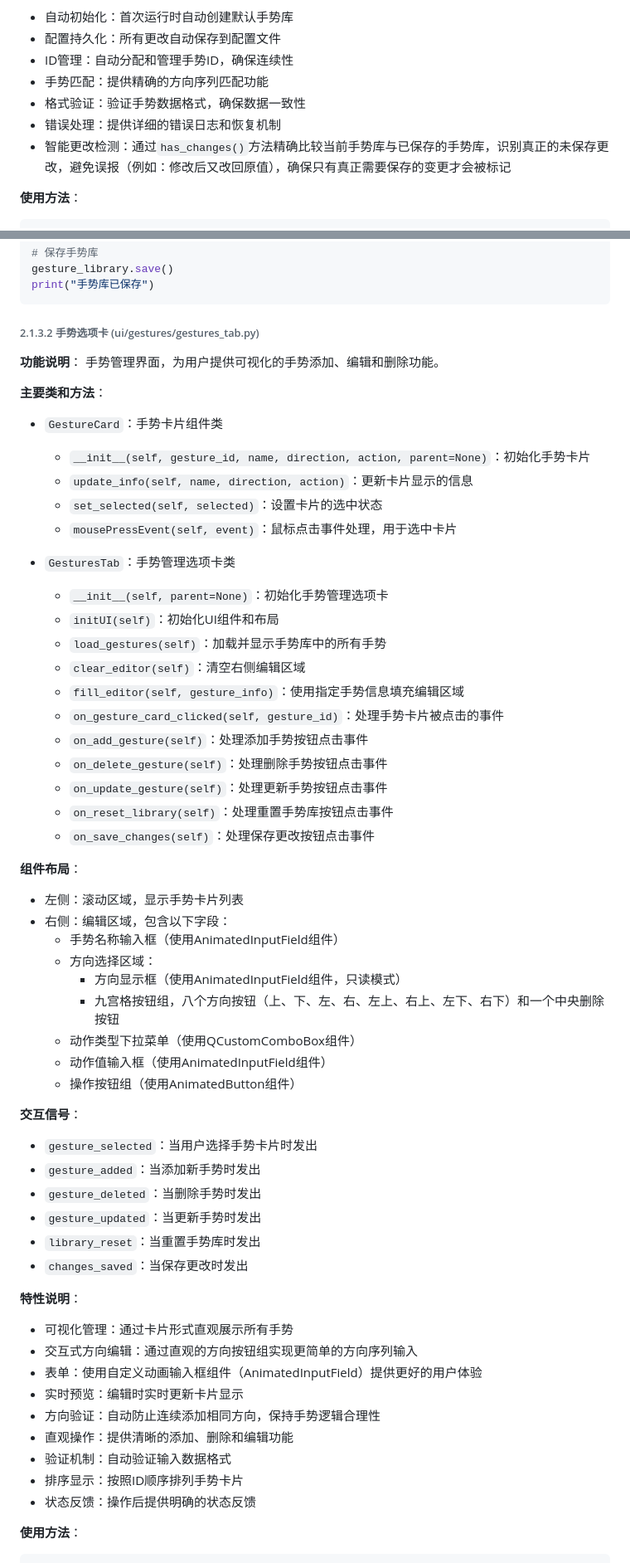
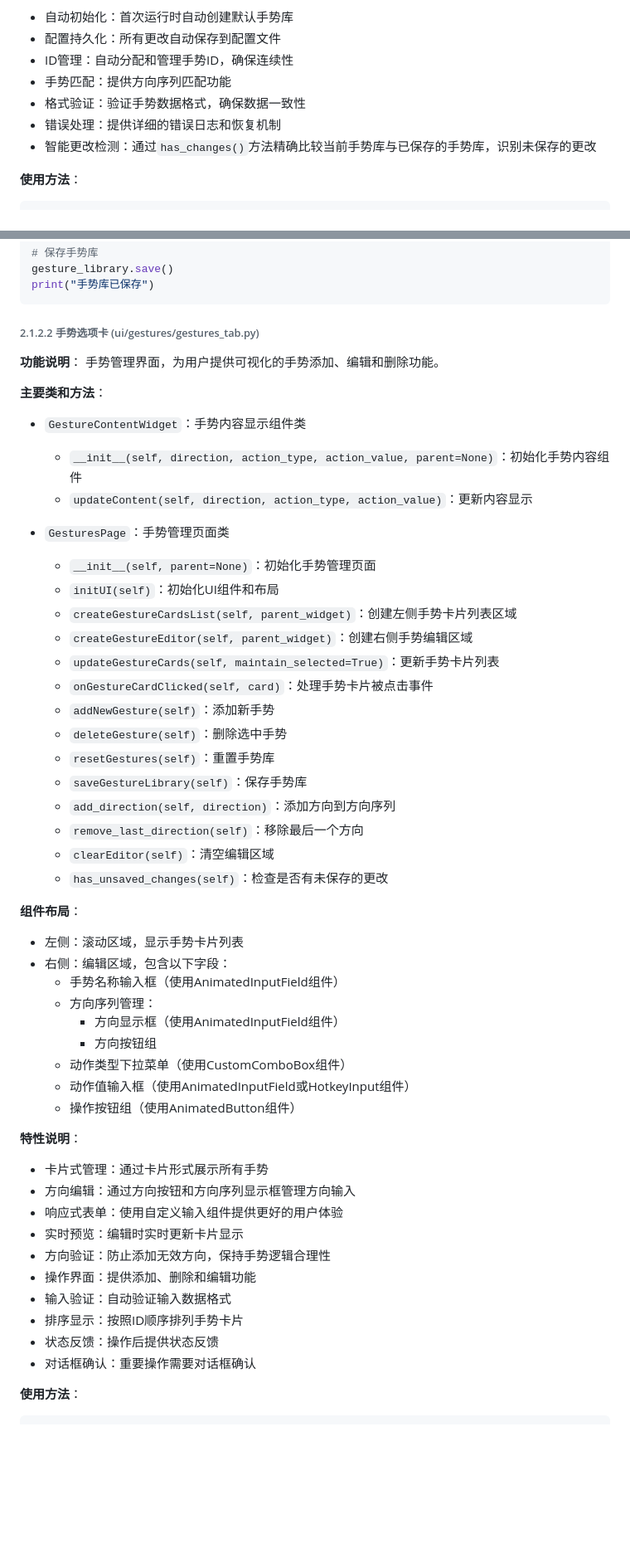
Before and after one commit to xkaaaaa/GestroKey, a Markdown page: src/README.md, 2 parts joined by grey strips. Shown at 83% size. Rendered like a GitHub page; blank space fills up the shorter version.

````diff
--- a/src/README.md
+++ b/src/README.md
@@ -350,10 +284,10 @@ main_window.show()
 - 自动初始化：首次运行时自动创建默认手势库
 - 配置持久化：所有更改自动保存到配置文件
 - ID管理：自动分配和管理手势ID，确保连续性
-- 手势匹配：提供精确的方向序列匹配功能
+- 手势匹配：提供方向序列匹配功能
 - 格式验证：验证手势数据格式，确保数据一致性
 - 错误处理：提供详细的错误日志和恢复机制
-- 智能更改检测：通过`has_changes()`方法精确比较当前手势库与已保存的手势库，识别真正的未保存更改，避免误报（例如：修改后又改回原值），确保只有真正需要保存的变更才会被标记
+- 智能更改检测：通过`has_changes()`方法精确比较当前手势库与已保存的手势库，识别未保存的更改
 
 **使用方法**：
 ```python
@@ -400,60 +334,54 @@ gesture_library.save()
 print("手势库已保存")
 ```
 
-###### 2.1.3.2 手势选项卡 (ui/gestures/gestures_tab.py)
+###### 2.1.2.2 手势选项卡 (ui/gestures/gestures_tab.py)
 
 **功能说明**：
 手势管理界面，为用户提供可视化的手势添加、编辑和删除功能。
 
 **主要类和方法**：
-- `GestureCard`：手势卡片组件类
-  - `__init__(self, gesture_id, name, direction, action, parent=None)`：初始化手势卡片
-  - `update_info(self, name, direction, action)`：更新卡片显示的信息
-  - `set_selected(self, selected)`：设置卡片的选中状态
-  - `mousePressEvent(self, event)`：鼠标点击事件处理，用于选中卡片
-
-- `GesturesTab`：手势管理选项卡类
-  - `__init__(self, parent=None)`：初始化手势管理选项卡
+- `GestureContentWidget`：手势内容显示组件类
+  - `__init__(self, direction, action_type, action_value, parent=None)`：初始化手势内容组件
+  - `updateContent(self, direction, action_type, action_value)`：更新内容显示
+
+- `GesturesPage`：手势管理页面类
+  - `__init__(self, parent=None)`：初始化手势管理页面
   - `initUI(self)`：初始化UI组件和布局
-  - `load_gestures(self)`：加载并显示手势库中的所有手势
-  - `clear_editor(self)`：清空右侧编辑区域
-  - `fill_editor(self, gesture_info)`：使用指定手势信息填充编辑区域
-  - `on_gesture_card_clicked(self, gesture_id)`：处理手势卡片被点击的事件
-  - `on_add_gesture(self)`：处理添加手势按钮点击事件
-  - `on_delete_gesture(self)`：处理删除手势按钮点击事件
-  - `on_update_gesture(self)`：处理更新手势按钮点击事件
-  - `on_reset_library(self)`：处理重置手势库按钮点击事件
-  - `on_save_changes(self)`：处理保存更改按钮点击事件
+  - `createGestureCardsList(self, parent_widget)`：创建左侧手势卡片列表区域
+  - `createGestureEditor(self, parent_widget)`：创建右侧手势编辑区域
+  - `updateGestureCards(self, maintain_selected=True)`：更新手势卡片列表
+  - `onGestureCardClicked(self, card)`：处理手势卡片被点击事件
+  - `addNewGesture(self)`：添加新手势
+  - `deleteGesture(self)`：删除选中手势
+  - `resetGestures(self)`：重置手势库
+  - `saveGestureLibrary(self)`：保存手势库
+  - `add_direction(self, direction)`：添加方向到方向序列
+  - `remove_last_direction(self)`：移除最后一个方向
+  - `clearEditor(self)`：清空编辑区域
+  - `has_unsaved_changes(self)`：检查是否有未保存的更改
 
 **组件布局**：
 - 左侧：滚动区域，显示手势卡片列表
 - 右侧：编辑区域，包含以下字段：
   - 手势名称输入框（使用AnimatedInputField组件）
-  - 方向选择区域：
-    - 方向显示框（使用AnimatedInputField组件，只读模式）
-    - 九宫格按钮组，八个方向按钮（上、下、左、右、左上、右上、左下、右下）和一个中央删除按钮
-  - 动作类型下拉菜单（使用QCustomComboBox组件）
-  - 动作值输入框（使用AnimatedInputField组件）
+  - 方向序列管理：
+    - 方向显示框（使用AnimatedInputField组件）
+    - 方向按钮组
+  - 动作类型下拉菜单（使用CustomComboBox组件）
+  - 动作值输入框（使用AnimatedInputField或HotkeyInput组件）
   - 操作按钮组（使用AnimatedButton组件）
 
-**交互信号**：
-- `gesture_selected`：当用户选择手势卡片时发出
-- `gesture_added`：当添加新手势时发出
-- `gesture_deleted`：当删除手势时发出
-- `gesture_updated`：当更新手势时发出
-- `library_reset`：当重置手势库时发出
-- `changes_saved`：当保存更改时发出
-
 **特性说明**：
-- 可视化管理：通过卡片形式直观展示所有手势
-- 交互式方向编辑：通过直观的方向按钮组实现更简单的方向序列输入
-- 表单：使用自定义动画输入框组件（AnimatedInputField）提供更好的用户体验
+- 卡片式管理：通过卡片形式展示所有手势
+- 方向编辑：通过方向按钮和方向序列显示框管理方向输入
+- 响应式表单：使用自定义输入组件提供更好的用户体验
 - 实时预览：编辑时实时更新卡片显示
-- 方向验证：自动防止连续添加相同方向，保持手势逻辑合理性
-- 直观操作：提供清晰的添加、删除和编辑功能
-- 验证机制：自动验证输入数据格式
+- 方向验证：防止添加无效方向，保持手势逻辑合理性
+- 操作界面：提供添加、删除和编辑功能
+- 输入验证：自动验证输入数据格式
 - 排序显示：按照ID顺序排列手势卡片
-- 状态反馈：操作后提供明确的状态反馈
+- 状态反馈：操作后提供状态反馈
+- 对话框确认：重要操作需要对话框确认
 
 **使用方法**：
 ```python
````
Also changed, not shown: other parts of src/README.md (+252 -251 lines).
